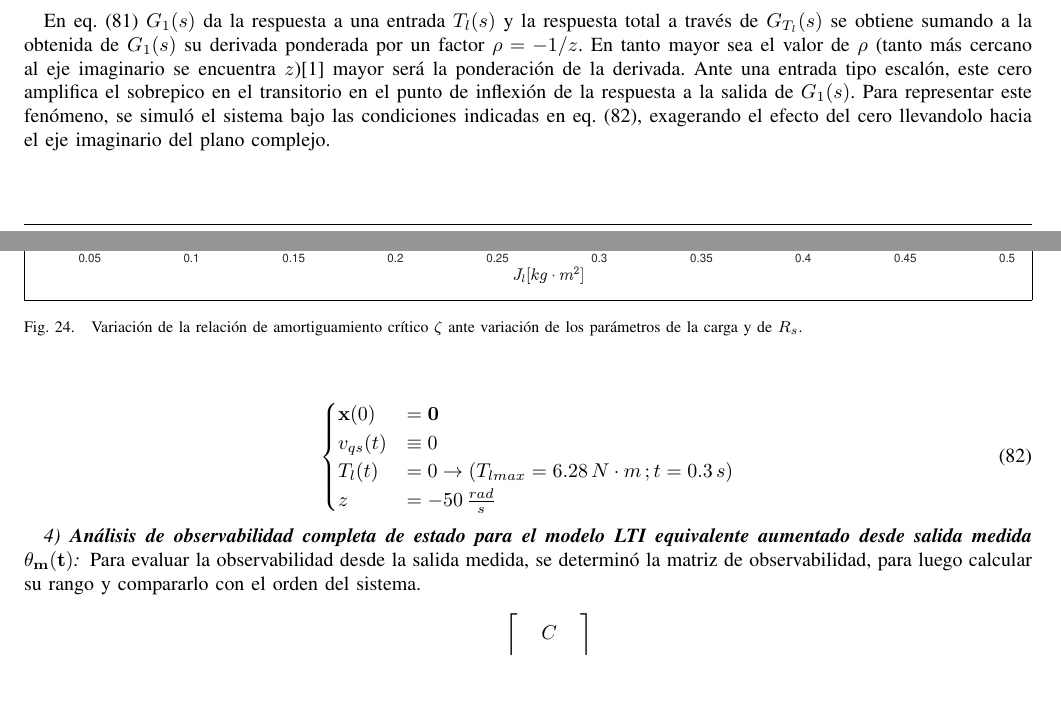
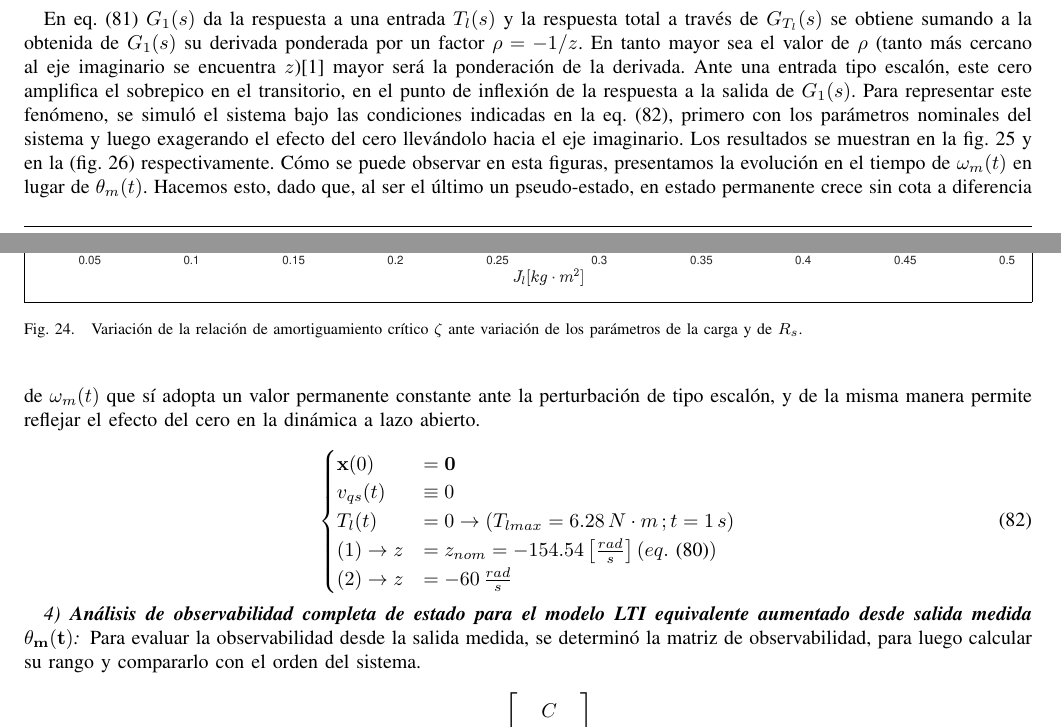
Before and after one commit to matiescobar2023/Automatica-y-Maquinas-Electricas, a LaTeX paper (Proyecto/Informe/main.tex): two parts of pages 20 and 22 of 30 before the commit and two parts of pages 20 and 22 of 31 after it, joined at a grey line, cut so that both start at the same text, the shorter picture padded with empty space. Compiled offline with pdfLaTeX.

Commit message:
Dinámica de los ceros

```diff
--- a/Proyecto/Informe/main.tex
+++ b/Proyecto/Informe/main.tex
@@ -1293,16 +1293,22 @@ En \cref{funcion de transferencia desde T_l simplificada} $G_1(s)$ da la respues
 y la respuesta total a través de $G_{T_l}(s)$ se obtiene sumando a la obtenida de $G_1(s)$ su derivada
 ponderada por un factor $\rho = -1/z$. En tanto mayor sea el valor de $\rho$ (tanto más cercano al eje imaginario se encuentra $z$)\cite{c1}
 mayor será la ponderación de la derivada. Ante una entrada tipo escalón,
-este cero amplifica el sobrepico en el transitorio en el punto de inflexión de la respuesta a la salida de
-$G_1(s)$. Para representar este fenómeno, se simuló el sistema bajo las condiciones indicadas en \cref{condiciones simulacion dinamica de ceros}, exagerando
-el efecto del cero llevandolo hacia el eje imaginario del plano complejo.
+este cero amplifica el sobrepico en el transitorio, en el punto de inflexión de la respuesta a la salida de
+$G_1(s)$. Para representar este fenómeno, se simuló el sistema bajo las condiciones indicadas en la \cref{condiciones simulacion dinamica de ceros},
+primero con los parámetros nominales del sistema y luego exagerando
+el efecto del cero llevándolo hacia el eje imaginario. Los resultados se muestran en la \cref{dinámica de cero nominal} y en la (\cref{dinámica de cero exagerada}) respectivamente.
+Cómo se puede observar en esta figuras, presentamos la evolución en el tiempo de $\omega_m(t)$ en lugar de $\theta_m(t)$.
+Hacemos esto, dado que, al ser el último un pseudo-estado, en estado permanente crece sin cota a diferencia de $\omega_m(t)$ que sí adopta un valor permanente constante ante la perturbación de tipo escalón, y de la misma
+manera permite reflejar el efecto del cero en la dinámica a lazo abierto.
+
 
 \begin{equation}
     \begin{cases}
         \mathbf{x}(0) &= \mathbf{0}\\
         v_{qs}(t) &\equiv 0\\
-        T_l(t) &= 0 \rightarrow  \left(T_{lmax} = 6.28 \, N \cdot m\,; t = 0.3\,s\right)\\
-	    z &= -50\,\frac{rad}{s}
+        T_l(t) &= 0 \rightarrow  \left(T_{lmax} = 6.28 \, N \cdot m\,; t = 1\,s\right)\\
+        \left(1\right)\rightarrow z &= z_{nom} = -154.54\left[\frac{rad}{s}\right]\left(\cref{cero del sistema LTI}\right)\\
+	    \left(2\right)\rightarrow z &= -60\,\frac{rad}{s}
     \end{cases}
 	\label{condiciones simulacion dinamica de ceros}
 \end{equation}
@@ -1310,3 +1331,5 @@ el efecto del cero llevandolo hacia el eje imaginario del plano complejo.
+	\label{dinámica de cero exagerada}
+\end{figure}
 
 \subsubsection{\textbf{Análisis de observabilidad completa de estado para el modelo LTI equivalente aumentado desde salida medida $\mathbf{\theta_m(t)}$}}
 
```
Also changed, not shown: Proyecto/Informe/25-Dinamica_de_los_ceros_1.pdf (added), Proyecto/Informe/26-Dinamica_de_los_ceros_2.pdf (added), Proyecto/Informe/main.pdf, Proyecto/Informe/main.tex (15 more changed lines), 10 other files.
